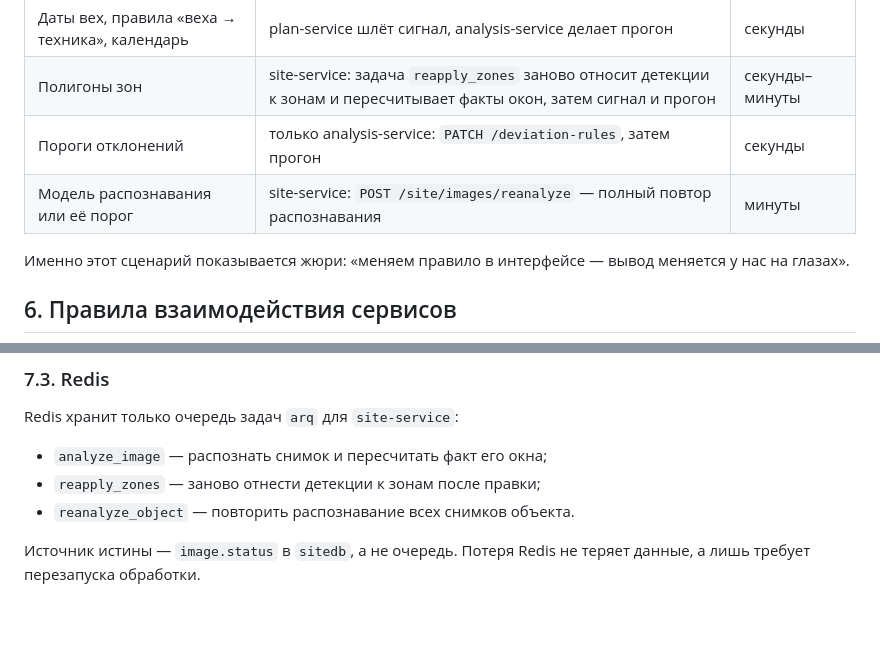
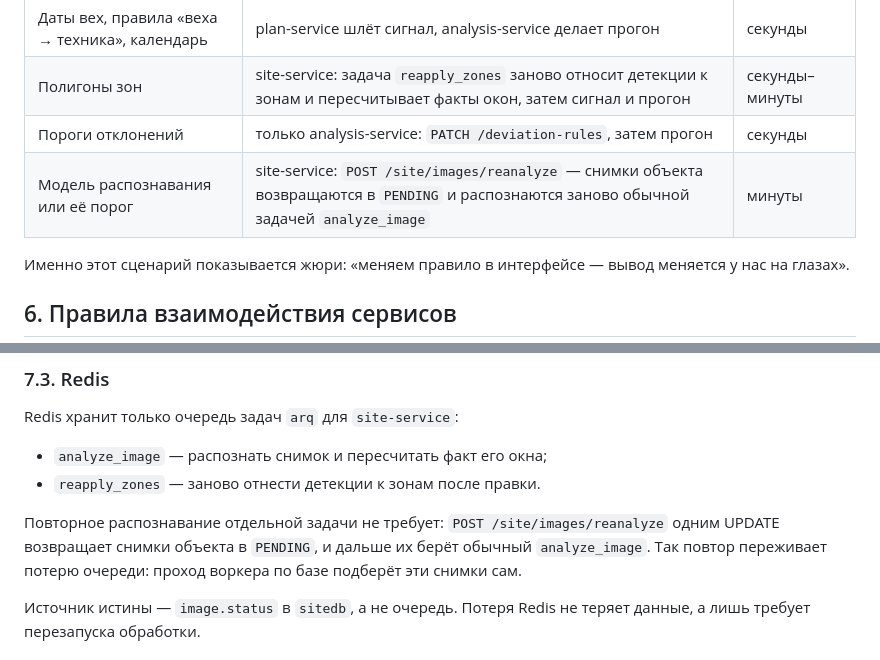
Before and after one commit to cerXXXX/ConstructionSupervision, a Markdown page: docs/architecture.md, 2 parts joined by grey strips. Rendered like a GitHub page; blank space fills up the shorter version.

Commit message:
docs: повторное распознавание — возврат снимков в PENDING, а не задача очереди
reanalyze_object в очереди терялся бы вместе с Redis, а статус снимка в базе —
источник истины: снимки, возвращённые в PENDING одним UPDATE, подберёт и
analyze_image, и проход воркера по базе (T26b).

Co-Authored-By: Claude Opus 5.5 <noreply@anthropic.com>

```diff
--- a/docs/architecture.md
+++ b/docs/architecture.md
@@ -239,7 +239,7 @@ sequenceDiagram
 | Даты вех, правила «веха → техника», календарь | plan-service шлёт сигнал, analysis-service делает прогон | секунды |
 | Полигоны зон | site-service: задача `reapply_zones` заново относит детекции к зонам и пересчитывает факты окон, затем сигнал и прогон | секунды–минуты |
 | Пороги отклонений | только analysis-service: `PATCH /deviation-rules`, затем прогон | секунды |
-| Модель распознавания или её порог | site-service: `POST /site/images/reanalyze` — полный повтор распознавания | минуты |
+| Модель распознавания или её порог | site-service: `POST /site/images/reanalyze` — снимки объекта возвращаются в `PENDING` и распознаются заново обычной задачей `analyze_image` | минуты |
 
 Именно этот сценарий показывается жюри: «меняем правило в интерфейсе — вывод меняется
 у нас на глазах».
@@ -319,8 +319,11 @@ sequenceDiagram
 
 Redis хранит только очередь задач `arq` для `site-service`:
 - `analyze_image` — распознать снимок и пересчитать факт его окна;
-- `reapply_zones` — заново отнести детекции к зонам после правки;
-- `reanalyze_object` — повторить распознавание всех снимков объекта.
+- `reapply_zones` — заново отнести детекции к зонам после правки.
+
+Повторное распознавание отдельной задачи не требует: `POST /site/images/reanalyze` одним
+UPDATE возвращает снимки объекта в `PENDING`, и дальше их берёт обычный `analyze_image`.
+Так повтор переживает потерю очереди: проход воркера по базе подберёт эти снимки сам.
 
 Источник истины — `image.status` в `sitedb`, а не очередь. Потеря Redis не теряет данные,
 а лишь требует перезапуска обработки.
```
